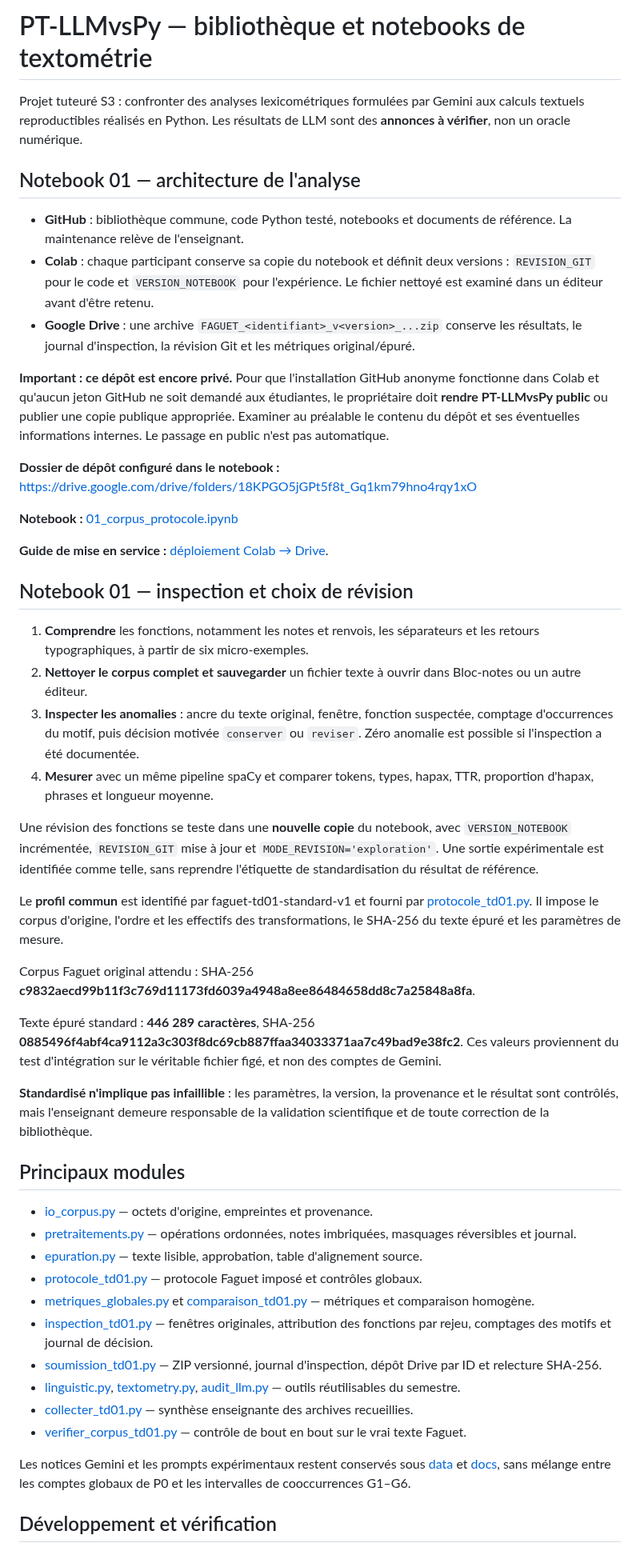
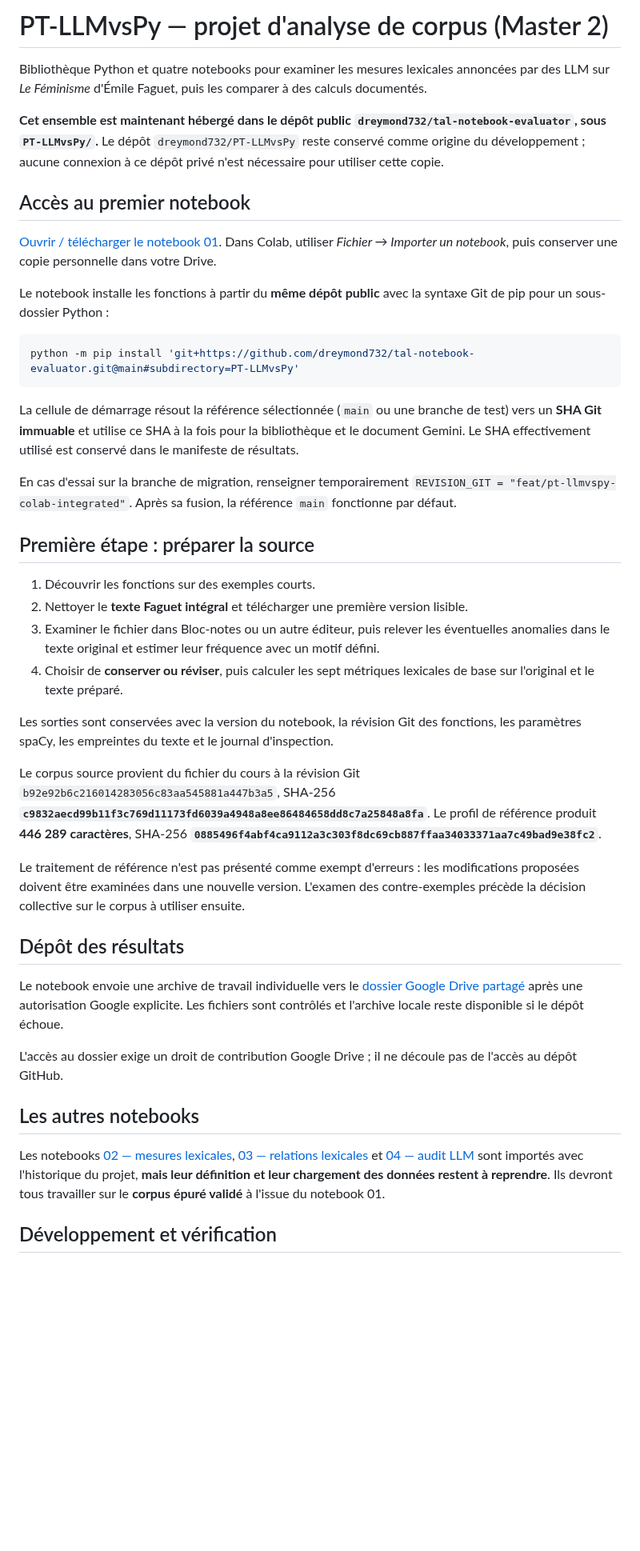
Before and after one commit to dreymond732/tal-notebook-evaluator, a Markdown page: PT-LLMvsPy/README.md, the part around one of its changes. Shown at 80% size. Drawn GitHub-style; blank space fills up the shorter version.

Commit message:
docs(PT): indiquer le sous-dossier Git public, le notebook Colab et les commandes reproductibles

````diff
--- a/PT-LLMvsPy/README.md
+++ b/PT-LLMvsPy/README.md
@@ -1,52 +1,45 @@
-# PT-LLMvsPy — bibliothèque et notebooks de textométrie
+# PT-LLMvsPy — projet d'analyse de corpus (Master 2)
 
-Projet tuteuré S3 : confronter des analyses lexicométriques formulées par Gemini aux calculs textuels reproductibles réalisés en Python. Les résultats de LLM sont des **annonces à vérifier**, non un oracle numérique.
+Bibliothèque Python et quatre notebooks pour examiner les mesures lexicales annoncées par des LLM sur *Le Féminisme* d'Émile Faguet, puis les comparer à des calculs documentés.
 
-## Notebook 01 — architecture de l'analyse
+**Cet ensemble est maintenant hébergé dans le dépôt public `dreymond732/tal-notebook-evaluator`, sous `PT-LLMvsPy/`.** Le dépôt `dreymond732/PT-LLMvsPy` reste conservé comme origine du développement ; aucune connexion à ce dépôt privé n'est nécessaire pour utiliser cette copie.
 
-- **GitHub** : bibliothèque commune, code Python testé, notebooks et documents de référence. La maintenance relève de l'enseignant.
-- **Colab** : chaque participant conserve sa copie du notebook et définit deux versions : `REVISION_GIT` pour le code et `VERSION_NOTEBOOK` pour l'expérience. Le fichier nettoyé est examiné dans un éditeur avant d'être retenu.
-- **Google Drive** : une archive `FAGUET_<identifiant>_v<version>_...zip` conserve les résultats, le journal d'inspection, la révision Git et les métriques original/épuré.
+## Accès au premier notebook
 
-**Important : ce dépôt est encore privé.** Pour que l'installation GitHub anonyme fonctionne dans Colab et qu'aucun jeton GitHub ne soit demandé aux étudiantes, le propriétaire doit **rendre PT-LLMvsPy public** ou publier une copie publique appropriée. Examiner au préalable le contenu du dépôt et ses éventuelles informations internes. Le passage en public n'est pas automatique.
+[Ouvrir / télécharger le notebook 01](notebooks/01_corpus_protocole.ipynb). Dans Colab, utiliser *Fichier → Importer un notebook*, puis conserver une copie personnelle dans votre Drive.
 
-**Dossier de dépôt configuré dans le notebook :** https://drive.google.com/drive/folders/18KPGO5jGPt5f8t_Gq1km79hno4rqy1xO
+Le notebook installe les fonctions à partir du **même dépôt public** avec la syntaxe Git de pip pour un sous-dossier Python :
 
-**Notebook :** [01_corpus_protocole.ipynb](notebooks/01_corpus_protocole.ipynb)
+```bash
+python -m pip install 'git+https://github.com/dreymond732/tal-notebook-evaluator.git@main#subdirectory=PT-LLMvsPy'
+```
 
-**Guide de mise en service :** [déploiement Colab → Drive](docs/deploiement_colab_drive_td01.md).
+La cellule de démarrage résout la référence sélectionnée (`main` ou une branche de test) vers un **SHA Git immuable** et utilise ce SHA à la fois pour la bibliothèque et le document Gemini. Le SHA effectivement utilisé est conservé dans le manifeste de résultats.
 
-## Notebook 01 — inspection et choix de révision
+En cas d'essai sur la branche de migration, renseigner temporairement `REVISION_GIT = "feat/pt-llmvspy-colab-integrated"`. Après sa fusion, la référence `main` fonctionne par défaut.
 
-1. **Comprendre** les fonctions, notamment les notes et renvois, les séparateurs et les retours typographiques, à partir de six micro-exemples.
-2. **Nettoyer le corpus complet et sauvegarder** un fichier texte à ouvrir dans Bloc-notes ou un autre éditeur.
-3. **Inspecter les anomalies** : ancre du texte original, fenêtre, fonction suspectée, comptage d'occurrences du motif, puis décision motivée `conserver` ou `reviser`. Zéro anomalie est possible si l'inspection a été documentée.
-4. **Mesurer** avec un même pipeline spaCy et comparer tokens, types, hapax, TTR, proportion d'hapax, phrases et longueur moyenne.
+## Première étape : préparer la source
 
-Une révision des fonctions se teste dans une **nouvelle copie** du notebook, avec `VERSION_NOTEBOOK` incrémentée, `REVISION_GIT` mise à jour et `MODE_REVISION='exploration'`. Une sortie expérimentale est identifiée comme telle, sans reprendre l'étiquette de standardisation du résultat de référence.
+1. Découvrir les fonctions sur des exemples courts.
+2. Nettoyer le **texte Faguet intégral** et télécharger une première version lisible.
+3. Examiner le fichier dans Bloc-notes ou un autre éditeur, puis relever les éventuelles anomalies dans le texte original et estimer leur fréquence avec un motif défini.
+4. Choisir de **conserver ou réviser**, puis calculer les sept métriques lexicales de base sur l'original et le texte préparé.
 
-Le **profil commun** est identifié par faguet-td01-standard-v1 et fourni par [protocole_td01.py](src/tal_toolkit/protocole_td01.py). Il impose le corpus d'origine, l'ordre et les effectifs des transformations, le SHA-256 du texte épuré et les paramètres de mesure.
+Les sorties sont conservées avec la version du notebook, la révision Git des fonctions, les paramètres spaCy, les empreintes du texte et le journal d'inspection.
 
-Corpus Faguet original attendu : SHA-256 **c9832aecd99b11f3c769d11173fd6039a4948a8ee86484658dd8c7a25848a8fa**.
+Le corpus source provient du fichier du cours à la révision Git `b92e92b6c216014283056c83aa545881a447b3a5`, SHA-256 **`c9832aecd99b11f3c769d11173fd6039a4948a8ee86484658dd8c7a25848a8fa`**. Le profil de référence produit **446 289 caractères**, SHA-256 **`0885496f4abf4ca9112a3c303f8dc69cb887ffaa34033371aa7c49bad9e38fc2`**.
 
-Texte épuré standard : **446 289 caractères**, SHA-256 **0885496f4abf4ca9112a3c303f8dc69cb887ffaa34033371aa7c49bad9e38fc2**. Ces valeurs proviennent du test d'intégration sur le véritable fichier figé, et non des comptes de Gemini.
+Le traitement de référence n'est pas présenté comme exempt d'erreurs : les modifications proposées doivent être examinées dans une nouvelle version. L'examen des contre-exemples précède la décision collective sur le corpus à utiliser ensuite.
 
-**Standardisé n'implique pas infaillible** : les paramètres, la version, la provenance et le résultat sont contrôlés, mais l'enseignant demeure responsable de la validation scientifique et de toute correction de la bibliothèque.
+## Dépôt des résultats
 
-## Principaux modules
+Le notebook envoie une archive de travail individuelle vers le [dossier Google Drive partagé](https://drive.google.com/drive/folders/18KPGO5jGPt5f8t_Gq1km79hno4rqy1xO) après une autorisation Google explicite. Les fichiers sont contrôlés et l'archive locale reste disponible si le dépôt échoue.
 
-- [io_corpus.py](src/tal_toolkit/io_corpus.py) — octets d'origine, empreintes et provenance.
-- [pretraitements.py](src/tal_toolkit/pretraitements.py) — opérations ordonnées, notes imbriquées, masquages réversibles et journal.
-- [epuration.py](src/tal_toolkit/epuration.py) — texte lisible, approbation, table d'alignement source.
-- [protocole_td01.py](src/tal_toolkit/protocole_td01.py) — protocole Faguet imposé et contrôles globaux.
-- [metriques_globales.py](src/tal_toolkit/metriques_globales.py) et [comparaison_td01.py](src/tal_toolkit/comparaison_td01.py) — métriques et comparaison homogène.
-- [inspection_td01.py](src/tal_toolkit/inspection_td01.py) — fenêtres originales, attribution des fonctions par rejeu, comptages des motifs et journal de décision.
-- [soumission_td01.py](src/tal_toolkit/soumission_td01.py) — ZIP versionné, journal d'inspection, dépôt Drive par ID et relecture SHA-256.
-- [linguistic.py](src/tal_toolkit/linguistic.py), [textometry.py](src/tal_toolkit/textometry.py), [audit_llm.py](src/tal_toolkit/audit_llm.py) — outils réutilisables du semestre.
-- [collecter_td01.py](scripts/collecter_td01.py) — synthèse enseignante des archives recueillies.
-- [verifier_corpus_td01.py](scripts/verifier_corpus_td01.py) — contrôle de bout en bout sur le vrai texte Faguet.
+L'accès au dossier exige un droit de contribution Google Drive ; il ne découle pas de l'accès au dépôt GitHub.
 
-Les notices Gemini et les prompts expérimentaux restent conservés sous [data](data/) et [docs](docs/), sans mélange entre les comptes globaux de P0 et les intervalles de cooccurrences G1–G6.
+## Les autres notebooks
+
+Les notebooks [02 — mesures lexicales](notebooks/02_mesures_lexicales.ipynb), [03 — relations lexicales](notebooks/03_relations_lexicales.ipynb) et [04 — audit LLM](notebooks/04_audit_llm.ipynb) sont importés avec l'historique du projet, **mais leur définition et leur chargement des données restent à reprendre**. Ils devront tous travailler sur le **corpus épuré validé** à l'issue du notebook 01.
 
 ## Développement et vérification
 
````
Also changed, not shown: other parts of PT-LLMvsPy/README.md (+12 -12 lines).
